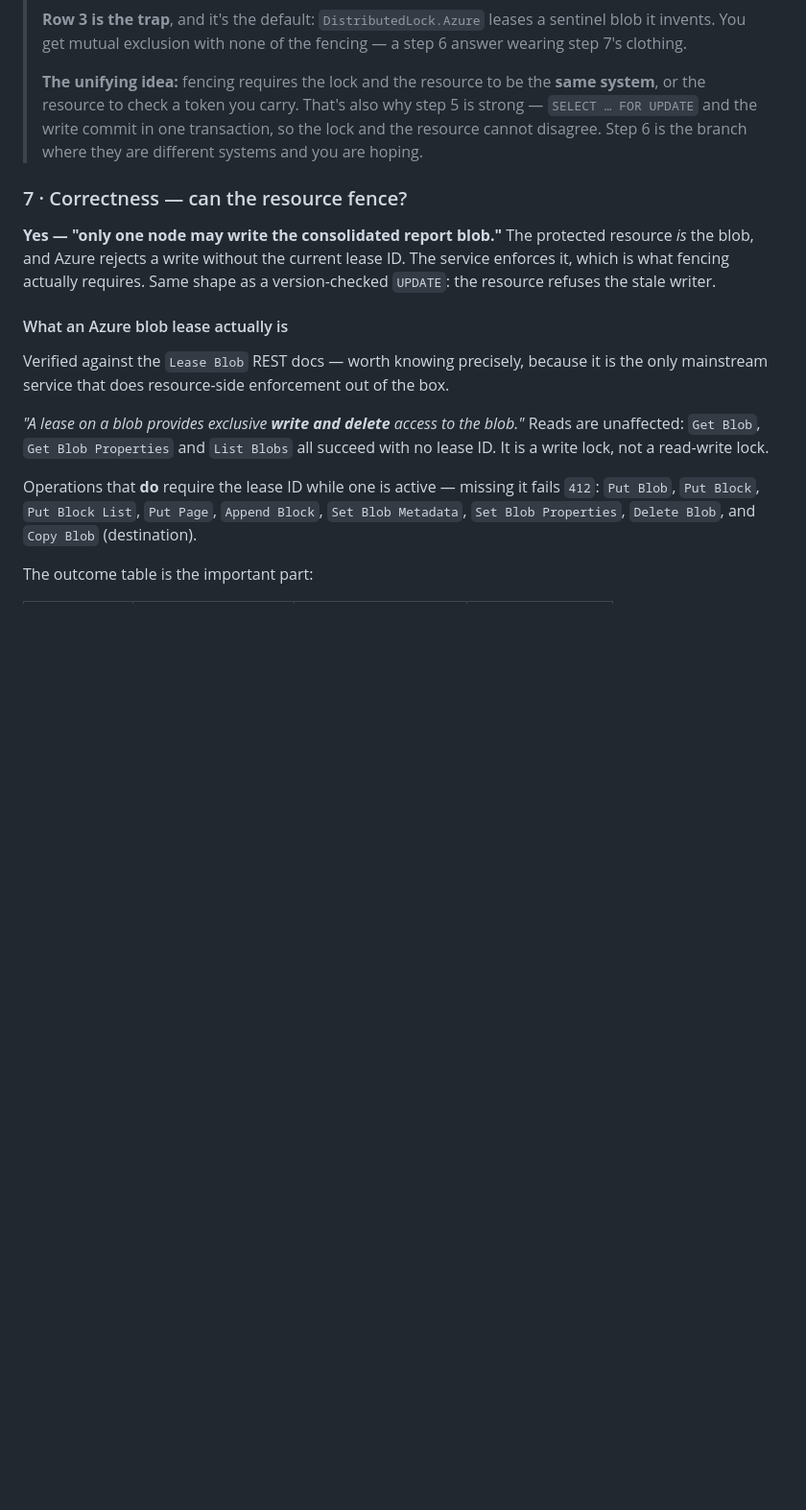
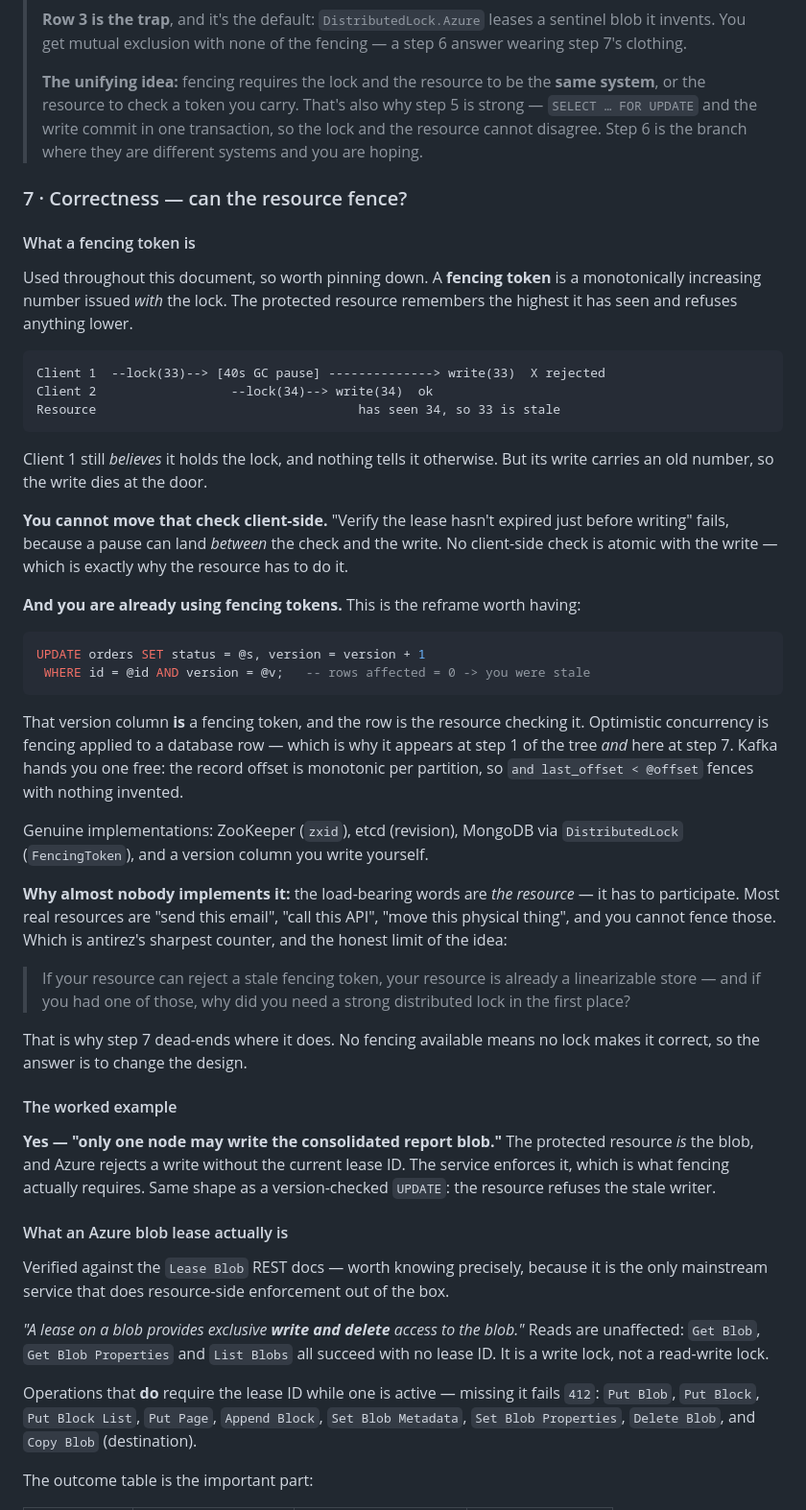
Before and after one commit to fu-infotrack/system-design-sessions, a Markdown page: 01-locking/FRAMEWORK.md, the part around the change. Shown at 96% size. Rendered like a GitHub page; blank space fills up the shorter version.

Commit message:
Define fencing token in FRAMEWORK.md
The term appeared nine times across FRAMEWORK.md and was never defined there --
the definition only existed in NOTES.md, which most readers will not open.

Added at step 7 of the worked examples, where a reader first has to answer "can
the resource fence?" and needs to know what that means. Carries the timeline
that makes it concrete: client 1 pauses through its lease, writes with token 33,
the resource has already seen 34, and the write dies at the door.

Also the reason the check cannot be moved client-side, which is not obvious: a
pause can land between checking the lease and issuing the write, so no
client-side check is atomic with the write. That is precisely why the resource
must do it.

And the reframe that makes it land for this team: a version column in
UPDATE ... WHERE version = @v IS a fencing token, with the row as the resource
checking it. That explains why optimistic concurrency shows up at both step 1
and step 7 of the tree, which previously looked like duplication. Kafka's record
offset is the same thing for free.

Kept antirez's counter as the honest limit -- a resource able to reject a stale
token is already a linearizable store -- since it is also the reason step 7 has
a dead end at all.

Co-Authored-By: Claude Opus 5 (1M context) <noreply@anthropic.com>

````diff
--- a/01-locking/FRAMEWORK.md
+++ b/01-locking/FRAMEWORK.md
@@ -595,6 +595,56 @@ all along (fix the operation), or you are gold-plating a way to save money.
 
 ### 7 · Correctness — can the resource fence?
 
+#### What a fencing token is
+
+Used throughout this document, so worth pinning down. A **fencing token** is a
+monotonically increasing number issued *with* the lock. The protected resource
+remembers the highest it has seen and refuses anything lower.
+
+```
+Client 1  --lock(33)--> [40s GC pause] --------------> write(33)  X rejected
+Client 2                  --lock(34)--> write(34)  ok
+Resource                                   has seen 34, so 33 is stale
+```
+
+Client 1 still *believes* it holds the lock, and nothing tells it otherwise.
+But its write carries an old number, so the write dies at the door.
+
+**You cannot move that check client-side.** "Verify the lease hasn't expired
+just before writing" fails, because a pause can land *between* the check and
+the write. No client-side check is atomic with the write — which is exactly why
+the resource has to do it.
+
+**And you are already using fencing tokens.** This is the reframe worth having:
+
+```sql
+UPDATE orders SET status = @s, version = version + 1
+ WHERE id = @id AND version = @v;   -- rows affected = 0 -> you were stale
+```
+
+That version column **is** a fencing token, and the row is the resource
+checking it. Optimistic concurrency is fencing applied to a database row —
+which is why it appears at step 1 of the tree *and* here at step 7. Kafka hands
+you one free: the record offset is monotonic per partition, so
+`and last_offset < @offset` fences with nothing invented.
+
+Genuine implementations: ZooKeeper (`zxid`), etcd (revision), MongoDB via
+`DistributedLock` (`FencingToken`), and a version column you write yourself.
+
+**Why almost nobody implements it:** the load-bearing words are *the resource*
+— it has to participate. Most real resources are "send this email", "call this
+API", "move this physical thing", and you cannot fence those. Which is
+antirez's sharpest counter, and the honest limit of the idea:
+
+> If your resource can reject a stale fencing token, your resource is already a
+> linearizable store — and if you had one of those, why did you need a strong
+> distributed lock in the first place?
+
+That is why step 7 dead-ends where it does. No fencing available means no lock
+makes it correct, so the answer is to change the design.
+
+#### The worked example
+
 **Yes — "only one node may write the consolidated report blob."** The protected
 resource *is* the blob, and Azure rejects a write without the current lease ID.
 The service enforces it, which is what fencing actually requires. Same shape as
````
